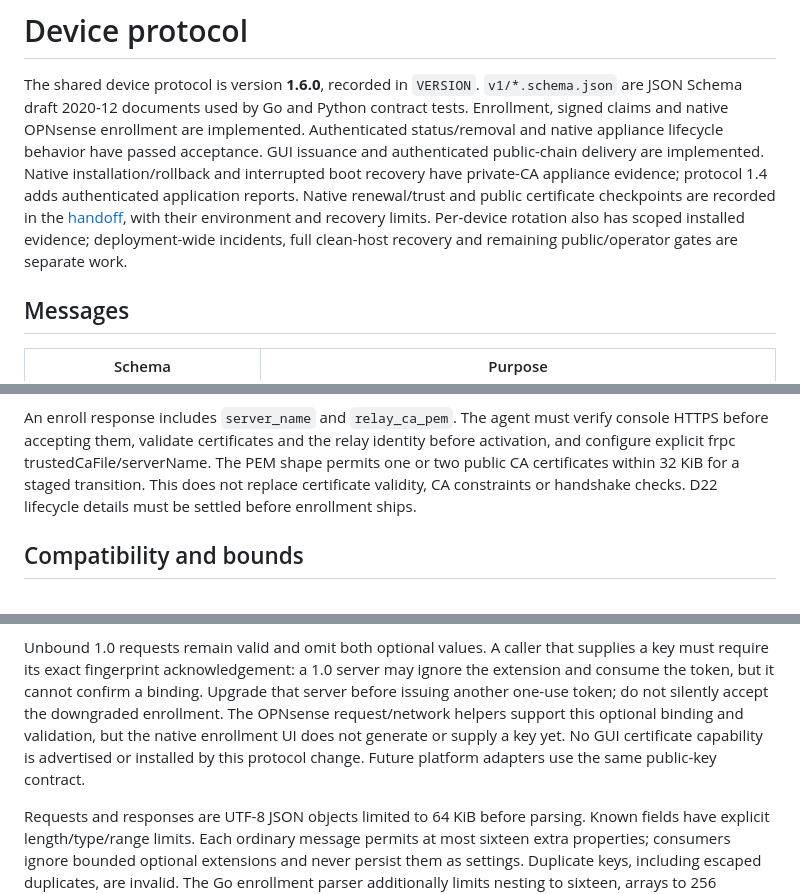
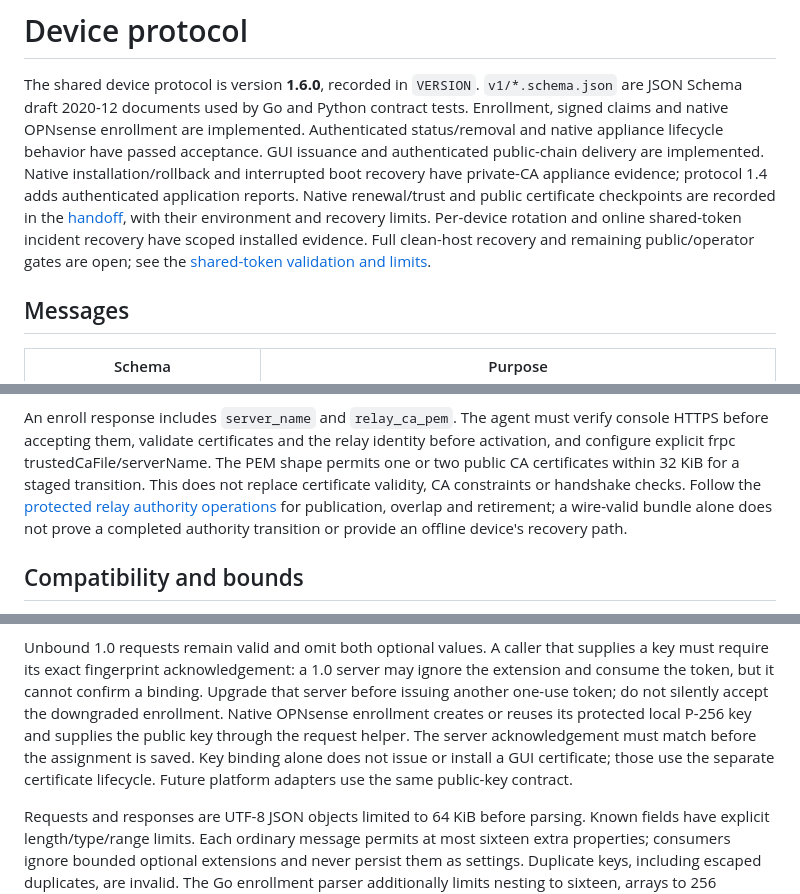
Before and after one commit to KazuhaHub/nethub, a Markdown page: proto/README.md, 3 parts joined by grey strips. GitHub-like rendering.

Commit message:
docs: update contributor and protocol implementation status
Signed-off-by: Kazuha Mo <kazuhak@uci.edu>

```diff
--- a/proto/README.md
+++ b/proto/README.md
@@ -9,8 +9,9 @@ implemented. Native installation/rollback and interrupted boot recovery have
 private-CA appliance evidence; protocol 1.4 adds authenticated application reports.
 Native renewal/trust and public certificate checkpoints are recorded in the
 [handoff](../docs/HANDOFF_PROMPT.md), with their environment and recovery limits.
-Per-device rotation also has scoped installed evidence; deployment-wide incidents,
-full clean-host recovery and remaining public/operator gates are separate work.
+Per-device rotation and online shared-token incident recovery have scoped installed
+evidence. Full clean-host recovery and remaining public/operator gates are open;
+see the [shared-token validation and limits](../deploy/validation-shared-token.md).
 
 ## Messages
 
@@ -118,7 +119,9 @@ verify console HTTPS before accepting them, validate certificates and the relay
 identity before activation, and configure explicit frpc trustedCaFile/serverName.
 The PEM shape permits one or two public CA certificates within 32 KiB for a
 staged transition. This does not replace certificate validity, CA constraints or
-handshake checks. D22 lifecycle details must be settled before enrollment ships.
+handshake checks. Follow the [protected relay authority operations](../deploy/relay-authority-operations.md)
+for publication, overlap and retirement; a wire-valid bundle alone does not prove
+a completed authority transition or provide an offline device's recovery path.
 
 ## Compatibility and bounds
 
@@ -142,10 +145,11 @@ Unbound 1.0 requests remain valid and omit both optional values. A caller that
 supplies a key must require its exact fingerprint acknowledgement: a 1.0 server
 may ignore the extension and consume the token, but it cannot confirm a binding.
 Upgrade that server before issuing another one-use token; do not silently accept
-the downgraded enrollment. The OPNsense request/network helpers support this
-optional binding and validation, but the native enrollment UI does not generate
-or supply a key yet. No GUI certificate capability is advertised or installed by
-this protocol change. Future platform adapters use the same public-key contract.
+the downgraded enrollment. Native OPNsense enrollment creates or reuses its
+protected local P-256 key and supplies the public key through the request helper.
+The server acknowledgement must match before the assignment is saved. Key
+binding alone does not issue or install a GUI certificate; those use the separate
+certificate lifecycle. Future platform adapters use the same public-key contract.
 
 Requests and responses are UTF-8 JSON objects limited to 64 KiB before parsing.
 Known fields have explicit length/type/range limits. Each ordinary message permits
```
Also changed, not shown: other parts of proto/README.md (+1 -1 lines), CONTRIBUTING.md (+21 -19 lines).
